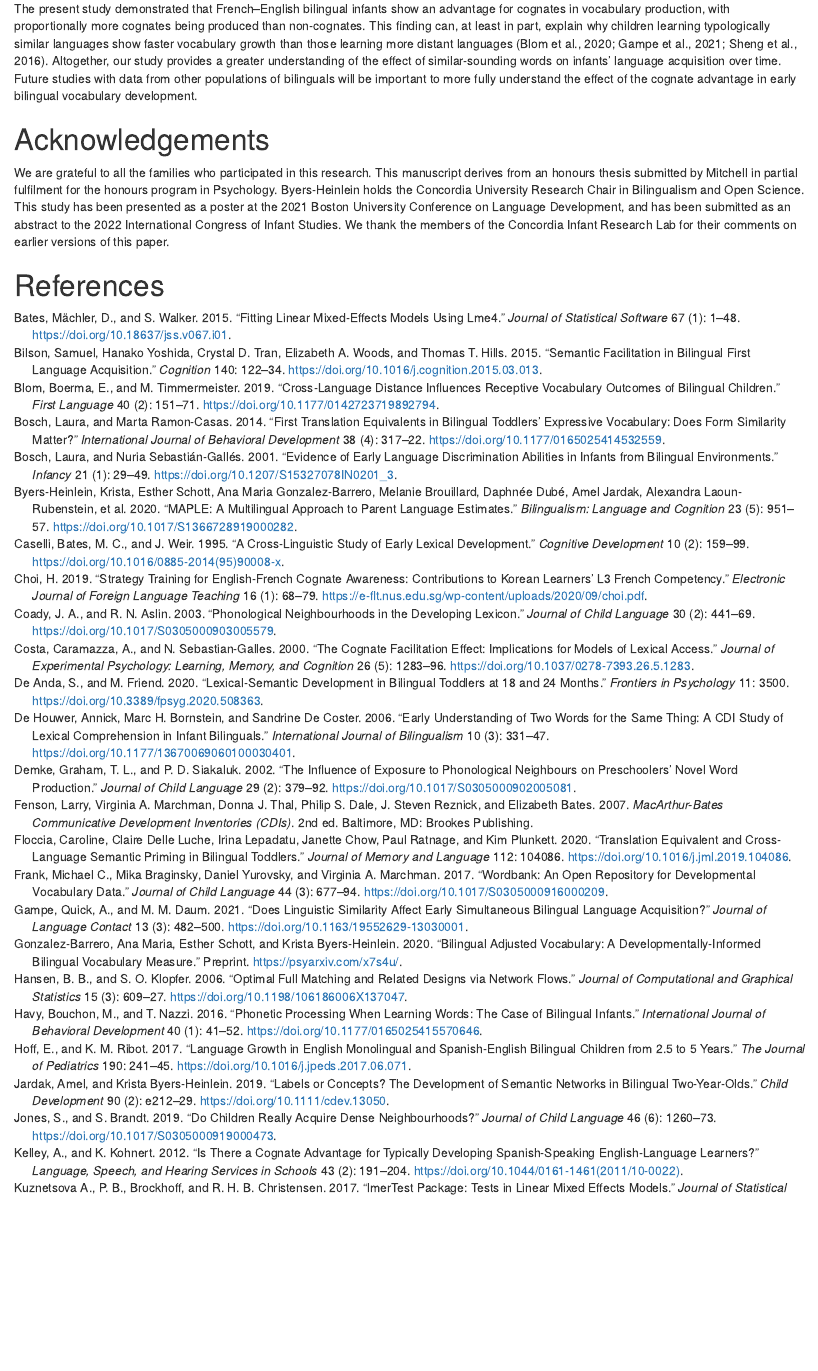
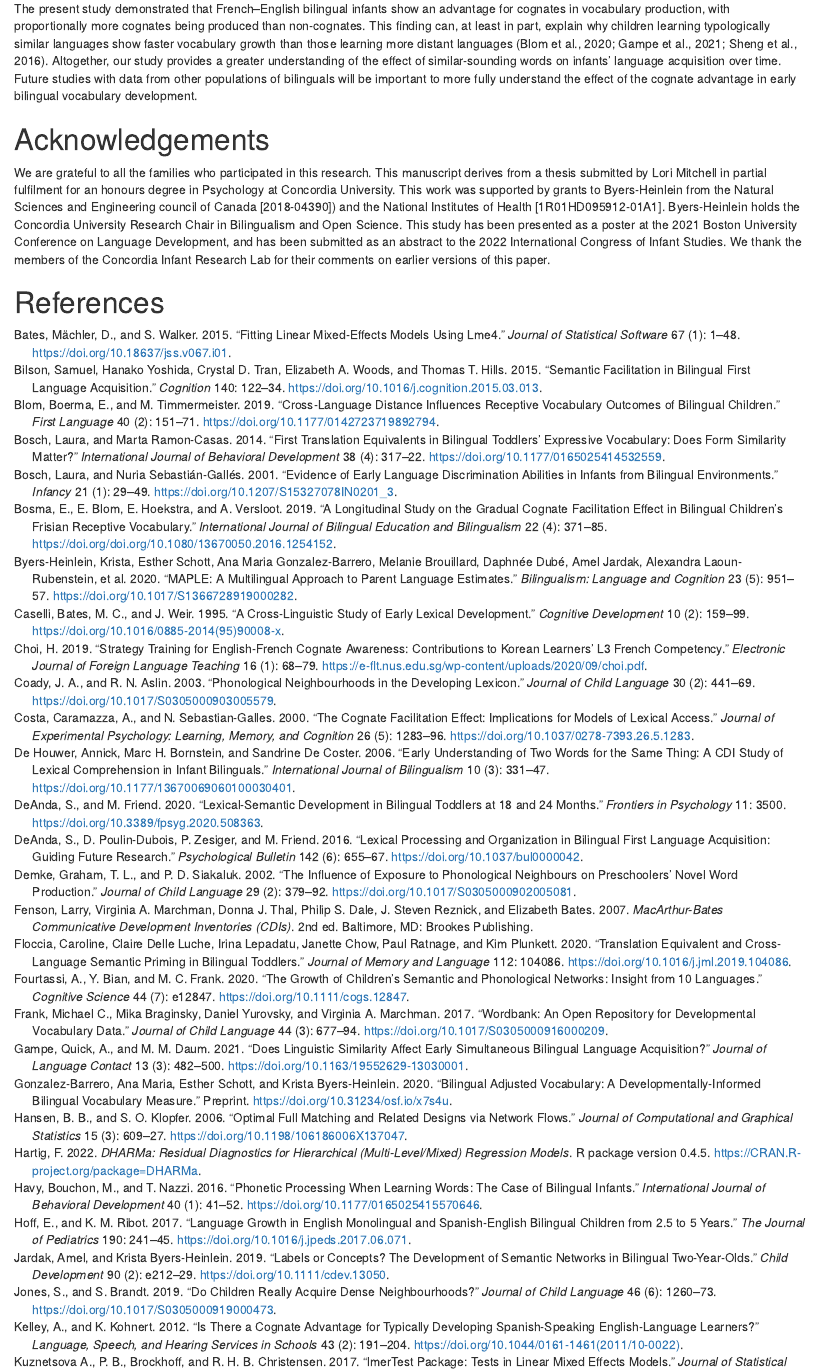
Before and after one commit to rachelkytsui/BabysNewWords_CogVocab_Public, an R Markdown document (paper/CogVocab_paper.Rmd): the page in a window 1100 px wide, from 8840 px down. Rendered offline with R 4.5, knitr and Pandoc, with nearby package versions; some code elsewhere in the file could not run offline.

Commit message:
updated references

```diff
--- a/paper/CogVocab_paper.Rmd
+++ b/paper/CogVocab_paper.Rmd
@@ -23,10 +23,11 @@ author:
   - name          : "Rachel Ka-Ying Tsui"
     affiliation   : "1"
     email         : "rachelkytsui@gmail.com"
+    corresponding : yes
+    address       : "Department of Psychology, 7141 Sherbrooke St. West, Montreal, QC, Canada, H2T1V2. Rachel Ka-Ying Tsui is now at Laboratory for Language Development, RIKEN Center for Brain Science, 2-1 Hirosawa, Wako-shi, Saitama, Japan, 351-0198"
   - name          : "Krista Byers-Heinlein"
     affiliation   : "1"
     email         : "k.byers@concordia.ca"
-    corresponding : no
     address       : "Department of Psychology, 7141 Sherbrooke St. West, Montreal, QC, Canada, H2T1V2."
 
 
@@ -1010,11 +1011,11 @@ Overall, the result patterns were largely consistent across the two sets of anal
 # Discussion
 This current study evaluated whether phonological similarity facilitates vocabulary learning in bilinguals, by examining whether cognates are advantaged in bilingual infants’ early vocabulary production. Using monthly expressive vocabulary data, our longitudinal dataset revealed an overall advantage for cognates in infancy. Across ages, infants produced proportionally more cognates (e.g., English “banana” \textipa{/b@n\ae{}n@/}–French _”banane”_ \textipa{/b\textscripta{}n\textscripta{}n/}) than non-cognates (e.g., English “apple” \textipa{/\ae{}p@l/}–French _”pomme”_ \textipa{/p\textopeno{}m/}), although note that in raw terms children still produced a greater number of non-cognates than cognates, due to the greater absolute frequency of non-cognate translation equivalents on the French–English CDI checklists.
 
-Together with previous findings, our results begin to paint a developmental picture of the effects of cognate status on early vocabulary productions. Spanish and Catalan have both form-similar and form-identical cognates, and Bosch & Ramon-Casas (2014) reported a cognate advantage for form-identical but not form-similar cognates at 18 months. Cognates in French and English are almost exclusively form-similar, and we found an advantage for these form-similar in infants aged 16 to 27 months. Other studies have also reported an advantage for non-cognate translation equivalents (Bilson et al., 2015), which might vary with age (Tsui et al., 2021). Overall, translation equivalents with the largest phonological overlap appear to be the most advantaged in early production and thus their effect might be detectable from age 18 months, with potential advantages in children’s production of form-similar and non-cognate translation equivalents strengthening across the second and third year of life.
+Together with previous findings, our results begin to paint a developmental picture of the effects of cognate status on early vocabulary productions. Spanish and Catalan have both form-similar and form-identical cognates, and Bosch & Ramon-Casas (2014) reported a cognate advantage for form-identical but not form-similar cognates at 18 months. Cognates in French and English are almost exclusively form-similar, and we found an advantage for these form-similar in infants aged 16 to 27 months. Other studies have also reported an advantage for non-cognate translation equivalents (Bilson et al., 2015), which might vary with age (Tsui et al., in press). Overall, translation equivalents with the largest phonological overlap appear to be the most advantaged in early production and thus their effect might be detectable from age 18 months, with potential advantages in children’s production of form-similar and non-cognate translation equivalents strengthening across the second and third year of life.
 
 The robust cognate advantage across different bilingual infant populations points to the possibility that the origin of the cognate facilitation effect observed in childhood and in adulthood emerges from infancy. Previous studies which examined the cognate facilitation effect in bilingual adults and school-aged children have reported that bilinguals are better at processing cognates; for example, they can identify and/or name cognates more easily and quickly in a vocabulary task (Costa et al., 2000; Kelley & Kohnert, 2012; Sheng et al., 2016). Thus, the cognate facilitation effect appears to be robust in vocabulary production across the lifespan, with the advantage for cognates in production emerging early on, as our study results suggested.
 
-We interpret these results in light of theories that emphasize the interconnectedness of the two languages in the developing bilingual lexicon (DeAnda et al., 2016). Studies show that, even across languages, words that are semantically related are acquired sooner by bilingual children (Bilson et al., 2015) and are co-activated in language processing (e.g., De Anda & Friend, 2020; Jardak & Byers-Heinlein, 2018; Singh, 2014). Moreover, young monolinguals find it easier to learn words that are phonologically similar to one another (Coady & Aslin, 2003; Demke et al., 2002; Jones & Brandt, 2019), and young bilinguals co-activate phonologically-related words both within and across languages (Von Holzen & Mani, 2012). These two sets of findings were confirmed in a study of monolingual children across 10 languages, who were more likely to acquire words with a high degree of semantic or phonological association (Fourtassi et al., 2020). Unique to bilinguals, cognates have a high degree of both semantic and phonological overlap, which our results show facilitate their acquisition.
+We interpret these results in light of theories that emphasize the interconnectedness of the two languages in the developing bilingual lexicon (DeAnda et al., 2016). Studies show that, even across languages, words that are semantically related are acquired sooner by bilingual children (Bilson et al., 2015) and are co-activated in language processing (e.g., DeAnda & Friend, 2020; Jardak & Byers-Heinlein, 2018; Singh, 2014). Moreover, young monolinguals find it easier to learn words that are phonologically similar to one another (Coady & Aslin, 2003; Demke et al., 2002; Jones & Brandt, 2019), and young bilinguals co-activate phonologically-related words both within and across languages (Von Holzen & Mani, 2012). These two sets of findings were confirmed in a study of monolingual children across 10 languages, who were more likely to acquire words with a high degree of semantic or phonological association (Fourtassi et al., 2020). Unique to bilinguals, cognates have a high degree of both semantic and phonological overlap, which our results show facilitate their acquisition.
 
 There are several specific ways that cognates’ phonological and semantic overlap might advantage their learning. One possibility is that, for cognates, bilingual children might only need to map one phonological form (or slightly varied phonological forms for the cases of form-similar cognates) to label the same referent across the two languages, whereas for non-cognate translation equivalents bilingual children have to memorize two completely different forms for the same referent. It has been found that, indeed, bilingual children learning similar languages learn more cognate translation equivalents and have a larger vocabulary size in general (Gampe et al., 2021). Thus, transfer effects could explain the cognate advantage we observed in production, and would predict an early-emerging cognate advantage for word comprehension as well. Another possibility is that hearing a cognate word activates and strengthens phonological representations for both languages (e.g., hearing “banana” could activate and strengthen both “banana” and _“banane”_), thus accelerating cognate learning. Bilingual children have been found to identify and name cognates easier and faster than non-cognates, suggesting that the phonological overlap in cognates could support bilinguals’ lexical decoding and processing (Kelley & Kohnert, 2012; Sheng et al., 2016). Finally, the closer the phonological form of cognates, the more similar they might be for children to articulate. Support for such a hypothesis comes from study which showed that bilingual children not only learned phonologically-similar words faster but produced phonologically-similar nouns more frequently and more evenly than form-dissimilar nouns across their two languages (Schelletter, 2002). Note that these three possible mechanisms are not mutually exclusive, and could each contribute to the cognate advantage we observed.
 
@@ -1030,7 +1031,7 @@ The present study demonstrated that French–English bilingual infants show an a
 \newpage
 
 # Acknowledgements
-\noindent We are grateful to all the families who participated in this research. This manuscript derives from an honours thesis submitted by Mitchell in partial fulfilment for the honours program in Psychology. Byers-Heinlein holds the Concordia University Research Chair in Bilingualism and Open Science. This study has been presented as a poster at the 2021 Boston University Conference on Language Development, and has been submitted as an abstract to the 2022 International Congress of Infant Studies. We thank the members of the Concordia Infant Research Lab for their comments on earlier versions of this paper.
+\noindent We are grateful to all the families who participated in this research. This manuscript derives from a thesis submitted by Lori Mitchell in partial fulfilment for an honours degree in Psychology at Concordia University. This work was supported by grants to Byers-Heinlein from the Natural Sciences and Engineering council of Canada [2018-04390]) and the National Institutes of Health [1R01HD095912-01A1]. Byers-Heinlein holds the Concordia University Research Chair in Bilingualism and Open Science. This study has been presented as a poster at the 2021 Boston University Conference on Language Development, and has been submitted as an abstract to the 2022 International Congress of Infant Studies. We thank the members of the Concordia Infant Research Lab for their comments on earlier versions of this paper.
 
 \newpage
 
--- a/paper/CogVocab_paper_references.bib
+++ b/paper/CogVocab_paper_references.bib
@@ -50,6 +50,17 @@
     number = {1},
     pages = {29--49},
     doi = {10.1207/S15327078IN0201_3}
+}
+
+@article{Bosma_etal_2019,
+  author = {Bosma, E. and Blom, E. and Hoekstra, E. and Versloot, A.},
+  year = {2019},
+  title = {A longitudinal study on the gradual cognate facilitation effect in bilingual children’s {F}risian receptive vocabulary},
+  journal = {International Journal of Bilingual Education and Bilingualism},
+  volume = {22},
+  number = {4},
+  pages = {371--385},
+  doi = {doi.org/10.1080/13670050.2016.1254152}
 }
 
 @article{Byers-Heinlein_etal_2020,
@@ -109,13 +120,24 @@
 }
 
 @article{DeAnda_Friend_2020,
-    author = {De Anda, S., and Friend, M.},
+    author = {DeAnda, S. and Friend, M.},
     year = {2020},
     title = {Lexical-Semantic Development in Bilingual Toddlers at 18 and 24 Months},
     journal = {Frontiers in Psychology},
     volume = {11},
     pages = {3500},
     doi = {10.3389/fpsyg.2020.508363}
+}
+
+@article{DeAnda_etal_2016,
+    author = {DeAnda, S. and Poulin-Dubois, D. and Zesiger, P. and Friend, M.},
+    year = {2016},
+    title = {Lexical processing and organization in bilingual first language acquisition: Guiding future research. },
+    journal = {Psychological Bulletin},
+    volume = {142},
+    number = {6},
+    pages = {655--667},
+    doi = {10.1037/bul0000042}
 }
 
 @article{DeHouwer_etal_2006,
@@ -157,6 +179,17 @@
     volume = {112},
     pages = {104086},
     doi = {10.1016/j.jml.2019.104086}
+}
+
+@article{Fourtassi_etal_2020,
+    author = {Fourtassi, A. and Bian, Y. and Frank, M. C.},
+    year = {2020},
+    title = {The growth of children's semantic and phonological networks: Insight from 10 languages},
+    journal = {Cognitive Science},
+    volume = {44},
+    number = {7},
+    pages = {e12847},
+    doi = {10.1111/cogs.12847}
 }
 
 @article{Frank_etal_2017,
@@ -186,8 +219,7 @@
 	title = {Bilingual adjusted vocabulary: A developmentally-informed bilingual vocabulary measure},
 	author = {Gonzalez-Barrero, Ana Maria and Schott, Esther and Byers-Heinlein, Krista},
 	year = {2020},
-	url = {https://psyarxiv.com/x7s4u/},
-	note = {10.31234/osf.io/x7s4u}
+	doi = {10.31234/osf.io/x7s4u}
 }
 
 @article{Hanson_Klopfer_2006,
@@ -199,6 +231,14 @@
 	number = {3},
 	pages = {609--627},
     doi = {10.1198/106186006X137047}
+}
+
+@Manual{Hartig_2022,
+	author = {Hartig, F.},
+	year = {2022},
+	title = {DHARMa: Residual Diagnostics for Hierarchical (Multi-Level/Mixed) Regression Models},
+  organization = {R package version 0.4.5.},
+  url = {https://CRAN.R-project.org/package=DHARMa}
 }
 
 @article{Havy_etal_2016,
@@ -431,8 +465,3 @@
-    number = {4},
-    pages = {2170--2188},
-    doi = {10.1044/2020_AJSLP-19-00167}
-}
-
 @article{Storkel_2009,
     author = {Storkel, H. L.},
     year = {2009},
@@ -458,2 +486,4 @@
 	title = {Are translation equivalents special? Evidence from simulations and empirical data from bilingual infants},
 	author = {Tsui, Rachel Ka-Ying and Gonzalez-Barrero, Ana Maria and Schott, Esther and Byers-Heinlein, Krista},
+	year = {in press},
+  journal = {Cognition}
```
Also changed, not shown: paper/CogVocab_paper.pdf, paper/CogVocab_paper.tex, paper/CogVocab_paper_files/figure-latex/Fig1-1.pdf, paper/CogVocab_paper_files/figure-latex/Fig2-1.pdf, paper/CogVocab_paper_files/figure-latex/unnamed-chunk-10-1.pdf, paper/CogVocab_paper_files/figure-latex/unnamed-chunk-10-1.png, paper/CogVocab_paper_files/figure-latex/unnamed-chunk-10-2.pdf, paper/CogVocab_paper_files/figure-latex/unnamed-chunk-10-3.pdf, paper/CogVocab_paper_files/figure-latex/unnamed-chunk-10-3.png, paper/CogVocab_paper_files/figure-latex/unnamed-chunk-11-1.pdf, paper/CogVocab_paper_files/figure-latex/unnamed-chunk-11-1.png, paper/CogVocab_paper_files/figure-latex/unnamed-chunk-11-2.pdf, paper/CogVocab_paper_files/figure-latex/unnamed-chunk-11-3.pdf, paper/CogVocab_paper_files/figure-latex/unnamed-chunk-11-3.png, 10 more files, 21 other files.
